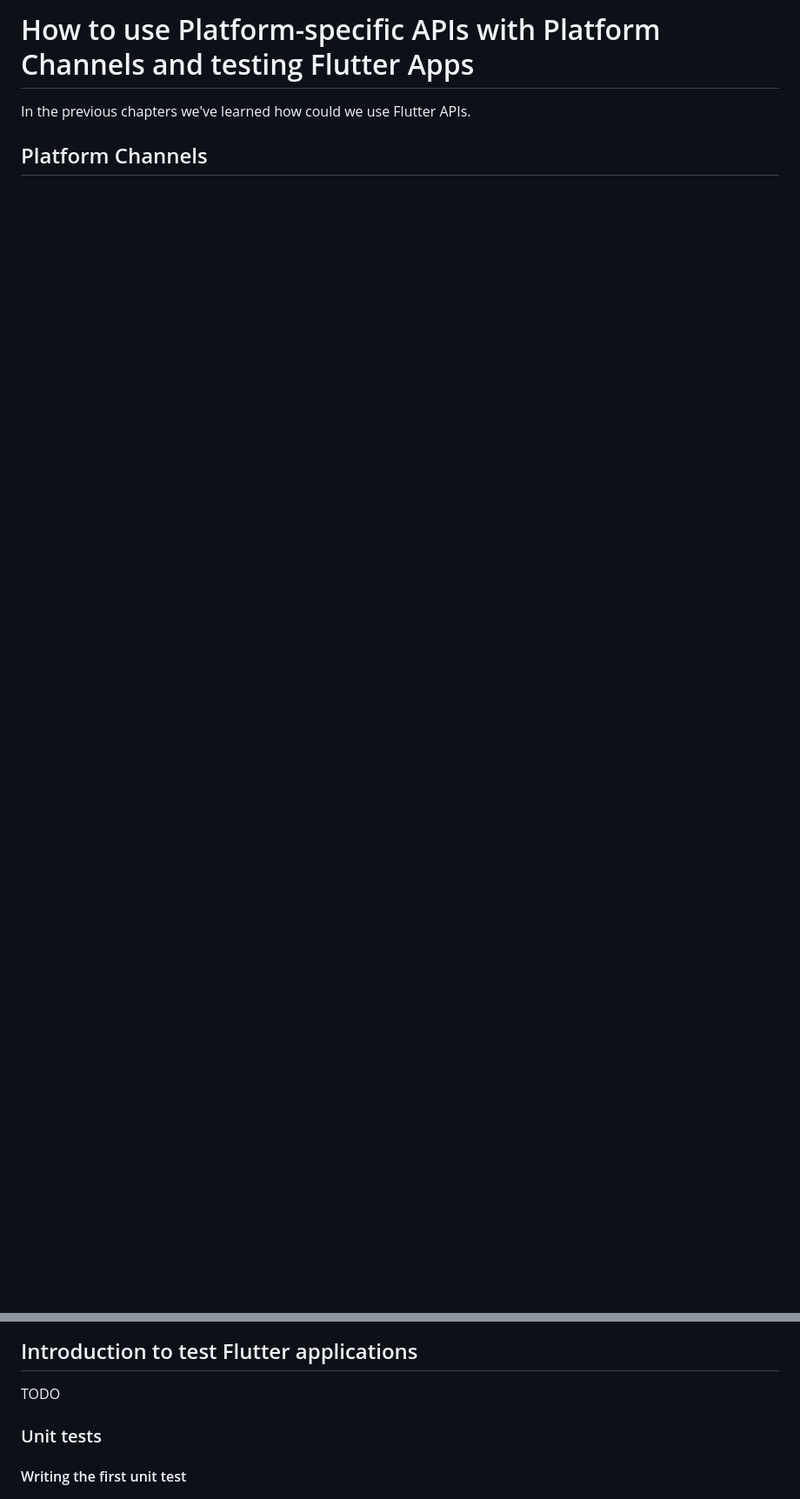
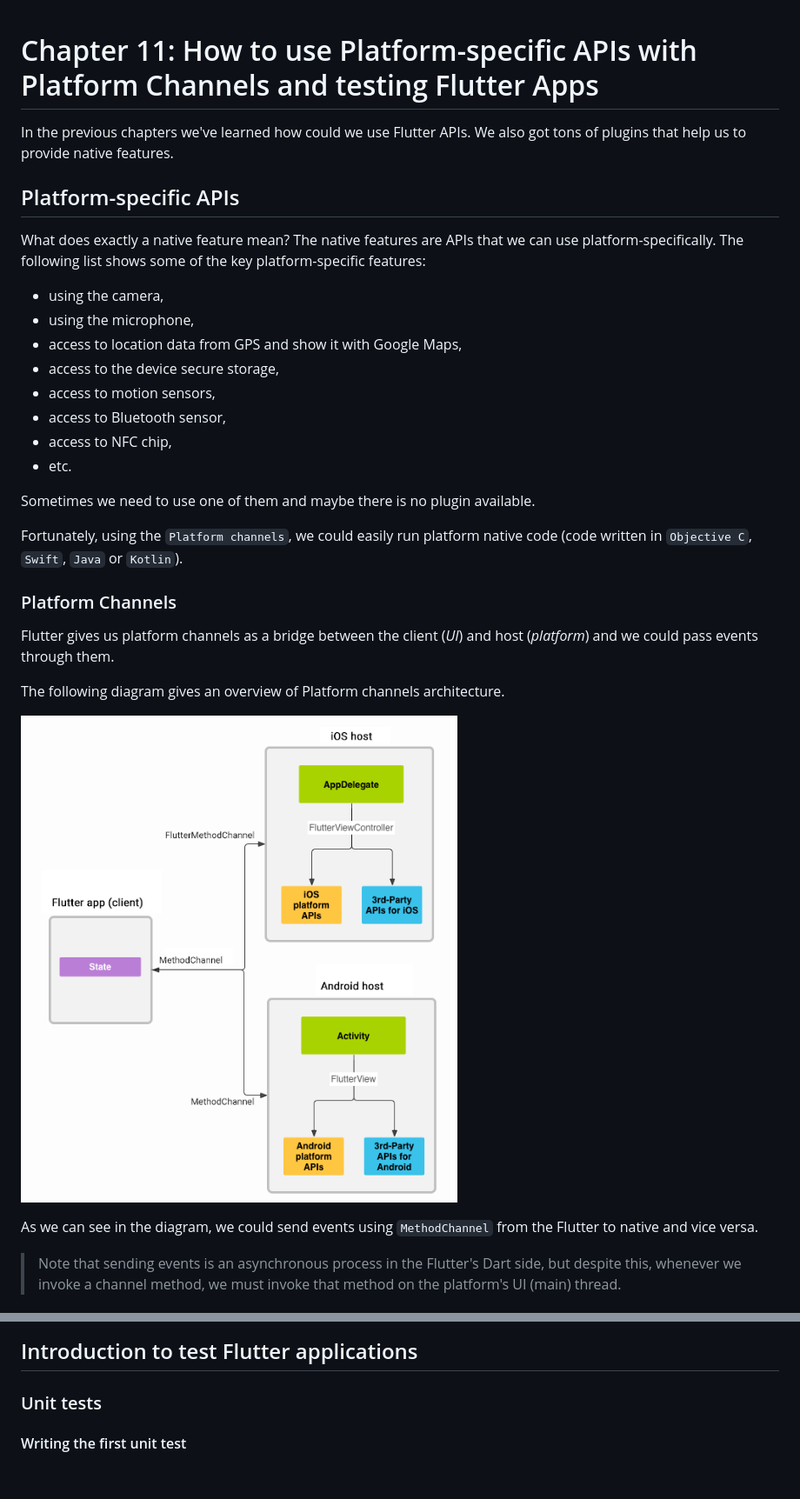
Before and after one commit to bmeaut/VIAUAV45, a Markdown page: material/11.md, 2 parts joined by grey strips. Shown: that part at 87% size. Rendered like a GitHub page; pictures changed too: material/images/11_platform_channels.png (added); blank space fills up the shorter version.

```diff
--- a/material/11.md
+++ b/material/11.md
@@ -1,5 +1,33 @@
-# How to use Platform-specific APIs with Platform Channels and testing Flutter Apps
 
-In the previous chapters we've learned how could we use Flutter APIs.
+# Chapter 11: How to use Platform-specific APIs with Platform Channels and testing Flutter Apps
 
-## Platform Channels
+In the previous chapters we've learned how could we use Flutter APIs. We also got tons of plugins that help us to provide native features.
+
+## Platform-specific APIs
+What does exactly a native feature mean? The native features are APIs that we can use platform-specifically. The following list shows some of the key platform-specific features:
+- using the camera,
+- using the microphone,
+- access to location data from GPS and show it with Google Maps,
+- access to the device secure storage,
+- access to motion sensors,
+- access to Bluetooth sensor,
+- access to NFC chip,
+- etc.
+
+Sometimes we need to use one of them and maybe there is no plugin available.
+
+
+Fortunately, using the `Platform channels`, we could easily run platform native code (code written in `Objective C`, `Swift`, `Java` or `Kotlin`).
+
+### Platform Channels
+Flutter gives us platform channels as a bridge between the client (_UI_) and host (_platform_) and we could pass events through them.
+
+The following diagram gives an overview of Platform channels architecture.
+
+![Architectural overview: platform channels](./images/11_platform_channels.png)
+
+As we can see in the diagram, we could send events using `MethodChannel` from the Flutter to native and vice versa.
+
+> Note that sending events is an asynchronous process in the Flutter's Dart side, but despite this, whenever we invoke a channel method, we must invoke that method on the platform's UI (main) thread.
+
+
@@ -6,6 +91,5 @@ In the previous chapters we've learned how could we use Flutter APIs.
 
 ## Introduction to test Flutter applications
-TODO
 
 ### Unit tests
 
```
Also changed, not shown: other parts of material/11.md (+57 -0 lines), material/images/11_platform_channels_types.png (added), 4 other files.
